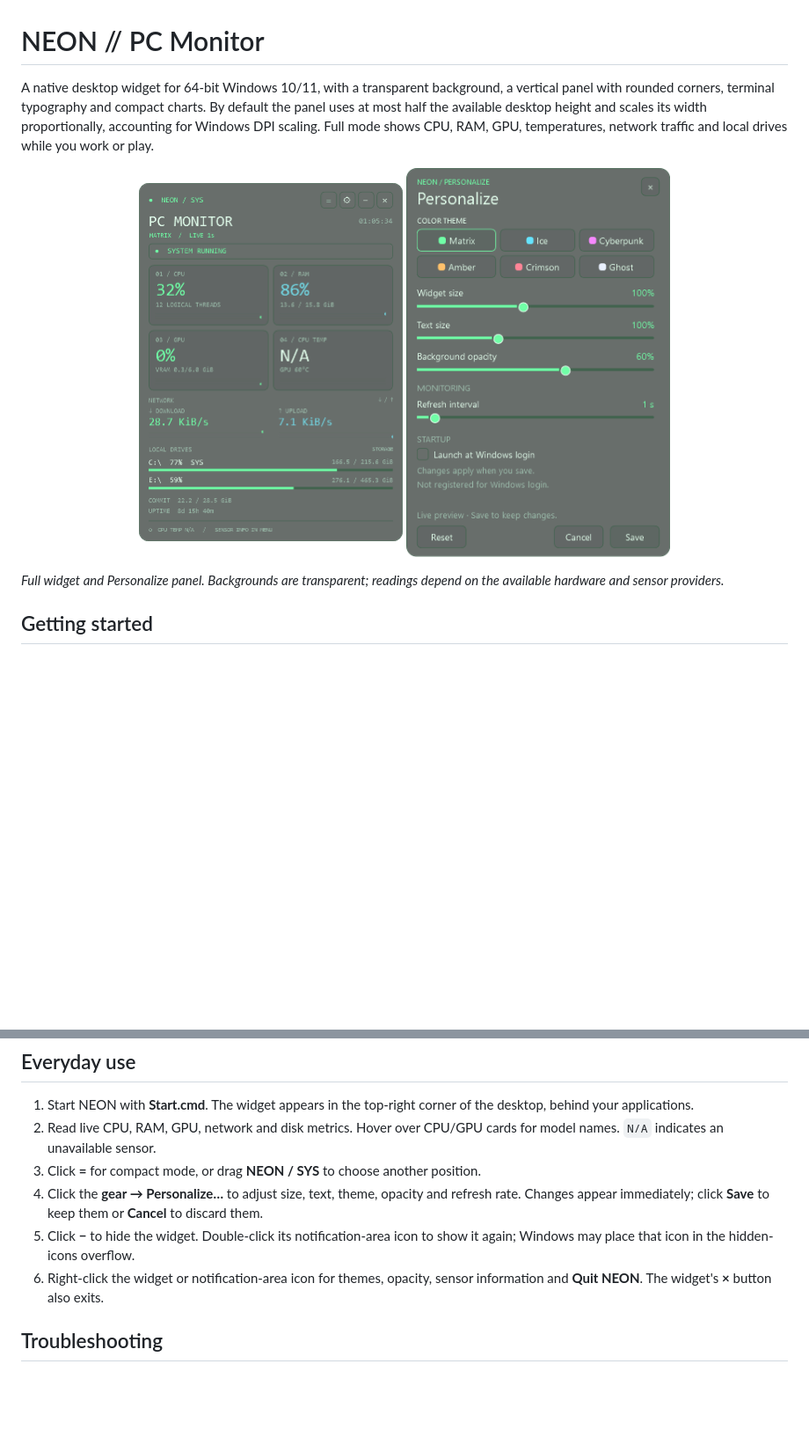
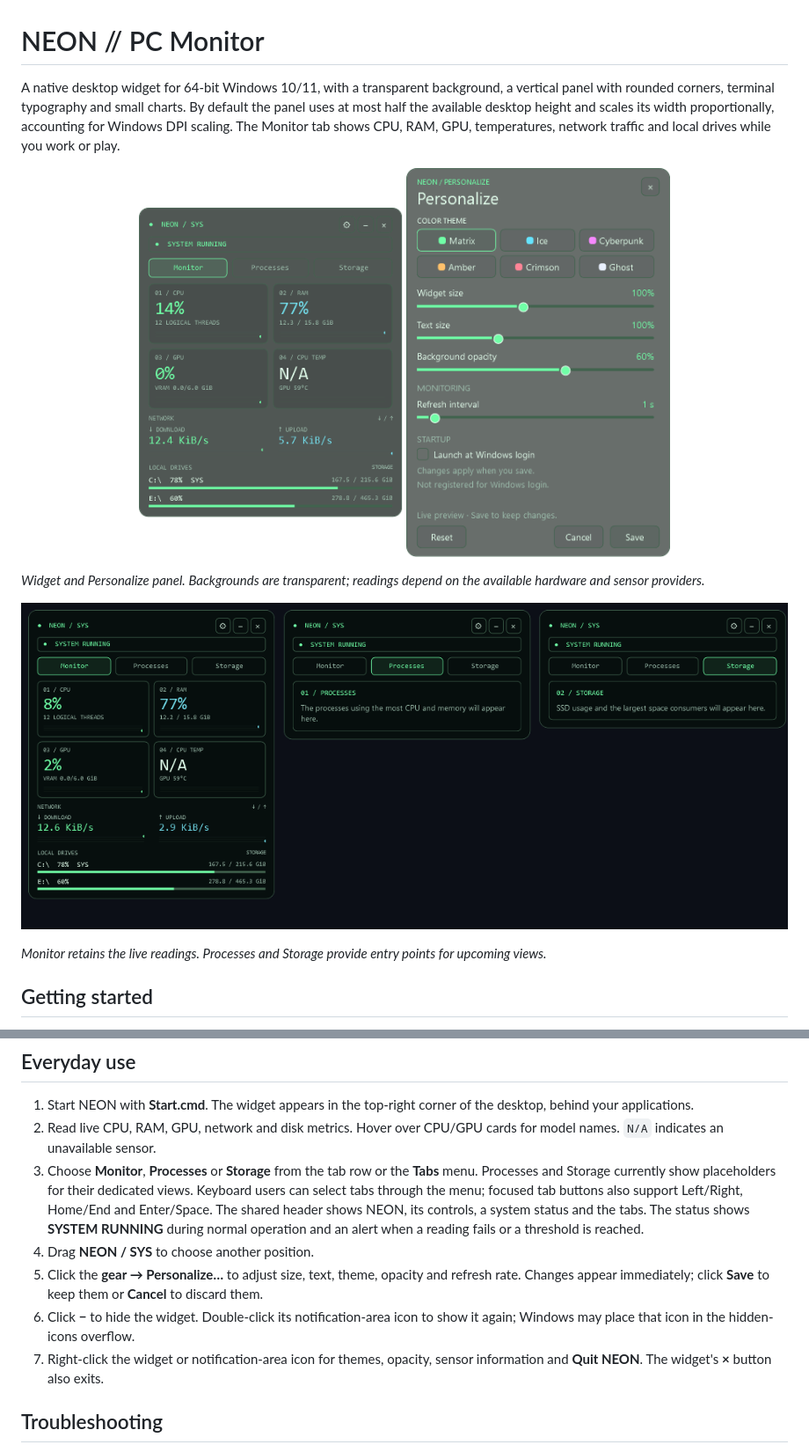
Before and after one commit to Pasquale-Buonocore/Neon, a Markdown page: README.md, 2 parts joined by grey strips. Shown at 88% size. Drawn GitHub-style; pictures changed too: assets/screenshots/neon-preview.png, assets/screenshots/neon-tabs.png (added); blank space fills up the shorter version.

Commit message:
Add tab navigation and simplify NEON widget

```diff
--- a/README.md
+++ b/README.md
@@ -1,13 +1,18 @@
 # NEON // PC Monitor
 
-A native desktop widget for 64-bit Windows 10/11, with a transparent background, a vertical panel with rounded corners, terminal typography and compact charts. By default the panel uses at most half the available desktop height and scales its width proportionally, accounting for Windows DPI scaling. Full mode shows CPU, RAM, GPU, temperatures, network traffic and local drives while you work or play.
+A native desktop widget for 64-bit Windows 10/11, with a transparent background, a vertical panel with rounded corners, terminal typography and small charts. By default the panel uses at most half the available desktop height and scales its width proportionally, accounting for Windows DPI scaling. The Monitor tab shows CPU, RAM, GPU, temperatures, network traffic and local drives while you work or play.
 
 <p align="center">
   <img src="assets/screenshots/neon-preview.png" alt="NEON desktop widget showing CPU, RAM, GPU, temperatures, network traffic and local drives" width="300" />
   <img src="assets/screenshots/neon-settings.png" alt="Personalize panel with theme, widget size, text size, background opacity, refresh and Windows startup controls" width="300" />
 </p>
 
-*Full widget and Personalize panel. Backgrounds are transparent; readings depend on the available hardware and sensor providers.*
+*Widget and Personalize panel. Backgrounds are transparent; readings depend on the available hardware and sensor providers.*
+
+![Monitor, Processes and Storage tabs](assets/screenshots/neon-tabs.png)
+
+*Monitor retains the live readings. Processes and Storage provide entry points for upcoming views.*
+
 ## Getting started
 
 Download or clone this repository into a writable folder, then double-click **Start.cmd**. The launcher builds the executable automatically on the first run. On subsequent runs it starts **bin/NeonMonitor.exe** directly. Python, Node and a separate SDK are not required. NEON uses .NET Framework 4.x and WPF, normally included with Windows 10/11.
@@ -18,10 +23,12 @@ Administrator privileges are not required. Launching a second instance shows the
 
 1. Start NEON with **Start.cmd**. The widget appears in the top-right corner of the desktop, behind your applications.
 2. Read live CPU, RAM, GPU, network and disk metrics. Hover over CPU/GPU cards for model names. `N/A` indicates an unavailable sensor.
-3. Click **=** for compact mode, or drag **NEON / SYS** to choose another position.
-4. Click the **gear → Personalize…** to adjust size, text, theme, opacity and refresh rate. Changes appear immediately; click **Save** to keep them or **Cancel** to discard them.
-5. Click **−** to hide the widget. Double-click its notification-area icon to show it again; Windows may place that icon in the hidden-icons overflow.
-6. Right-click the widget or notification-area icon for themes, opacity, sensor information and **Quit NEON**. The widget's **×** button also exits.
+3. Choose **Monitor**, **Processes** or **Storage** from the tab row or the **Tabs** menu. Processes and Storage currently show placeholders for their dedicated views. Keyboard users can select tabs through the menu; focused tab buttons also support Left/Right, Home/End and Enter/Space.
+   The shared header shows NEON, its controls, a system status and the tabs. The status shows **SYSTEM RUNNING** during normal operation and an alert when a reading fails or a threshold is reached.
+4. Drag **NEON / SYS** to choose another position.
+5. Click the **gear → Personalize…** to adjust size, text, theme, opacity and refresh rate. Changes appear immediately; click **Save** to keep them or **Cancel** to discard them.
+6. Click **−** to hide the widget. Double-click its notification-area icon to show it again; Windows may place that icon in the hidden-icons overflow.
+7. Right-click the widget or notification-area icon for themes, opacity, sensor information and **Quit NEON**. The widget's **×** button also exits.
 
 ## Troubleshooting
 
```
Also changed, not shown: other parts of README.md (+17 -15 lines), assets/screenshots/neon-themes.png, 5 other files.
